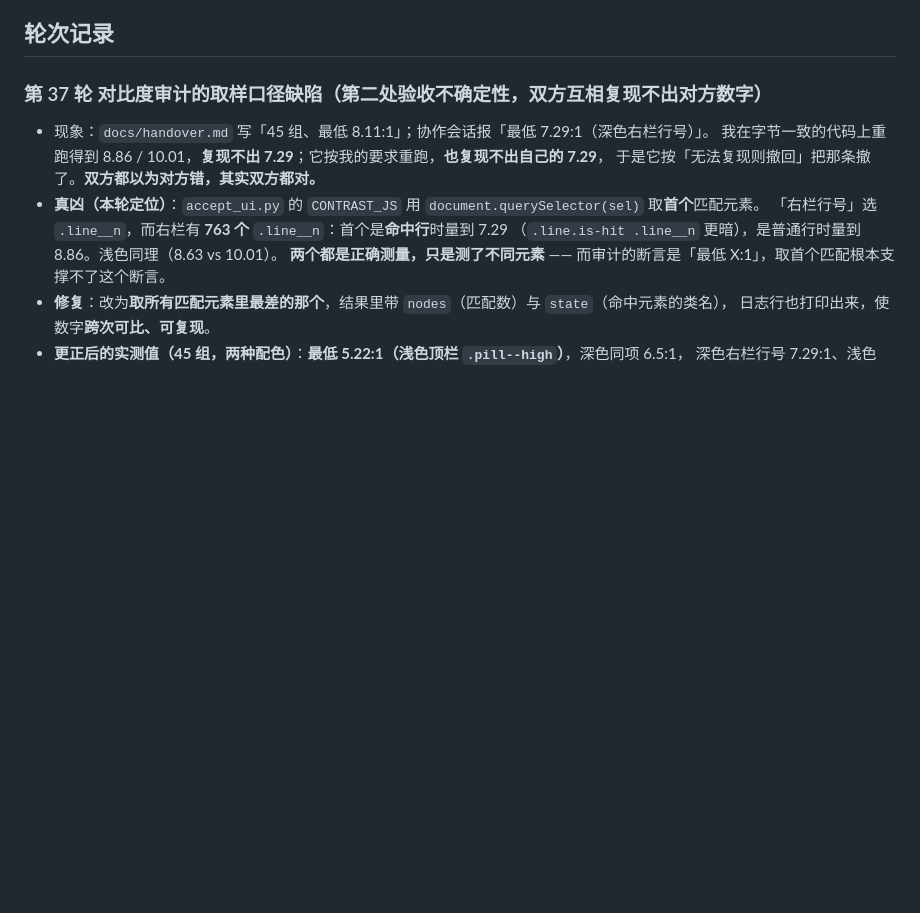
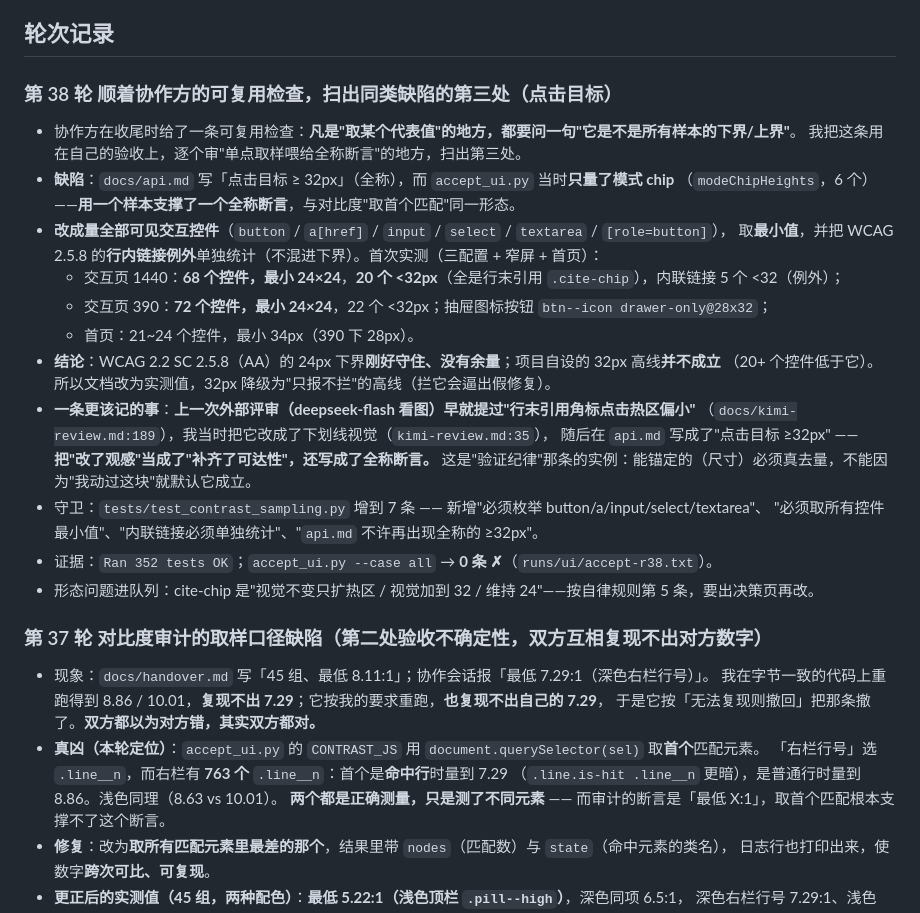
Before and after one commit to henry-18-dot/mentor, a Markdown page: docs/overnight-log.md, the part around the change. Rendered like a GitHub page; blank space fills up the shorter version.

Commit message:
台账：补第 38 轮的点击目标发现（api.md 全称断言被证伪、评审早提过但只改了观感）

```diff
--- a/docs/overnight-log.md
+++ b/docs/overnight-log.md
@@ -99,6 +99,27 @@
   验收：6 条接口测试 + 自检 2 条断言（见第 16 轮）。
 
 ## 轮次记录
+
+### 第 38 轮 顺着协作方的可复用检查，扫出同类缺陷的第三处（点击目标）
+- 协作方在收尾时给了一条可复用检查：**凡是"取某个代表值"的地方，都要问一句"它是不是所有样本的下界/上界"**。
+  我把这条用在自己的验收上，逐个审"单点取样喂给全称断言"的地方，扫出第三处。
+- **缺陷**：`docs/api.md` 写「点击目标 ≥ 32px」（全称），而 `accept_ui.py` 当时**只量了模式 chip**
+  （`modeChipHeights`，6 个）——**用一个样本支撑了一个全称断言**，与对比度"取首个匹配"同一形态。
+- **改成量全部可见交互控件**（`button` / `a[href]` / `input` / `select` / `textarea` / `[role=button]`），
+  取**最小值**，并把 WCAG 2.5.8 的**行内链接例外**单独统计（不混进下界）。首次实测（三配置 + 窄屏 + 首页）：
+  - 交互页 1440：**68 个控件，最小 24×24**，**20 个 <32px**（全是行末引用 `.cite-chip`），内联链接 5 个 <32（例外）；
+  - 交互页 390：**72 个控件，最小 24×24**，22 个 <32px；抽屉图标按钮 `btn--icon drawer-only@28x32`；
+  - 首页：21~24 个控件，最小 34px（390 下 28px）。
+- **结论**：WCAG 2.2 SC 2.5.8（AA）的 24px 下界**刚好守住、没有余量**；项目自设的 32px 高线**并不成立**
+  （20+ 个控件低于它）。所以文档改为实测值，32px 降级为"只报不拦"的高线（拦它会逼出假修复）。
+- **一条更该记的事**：**上一次外部评审（deepseek-flash 看图）早就提过"行末引用角标点击热区偏小"**
+  （`docs/kimi-review.md:189`），我当时把它改成了下划线视觉（`kimi-review.md:35`），
+  随后在 `api.md` 写成了"点击目标 ≥32px" —— **把"改了观感"当成了"补齐了可达性"，还写成了全称断言。**
+  这是"验证纪律"那条的实例：能锚定的（尺寸）必须真去量，不能因为"我动过这块"就默认它成立。
+- 守卫：`tests/test_contrast_sampling.py` 增到 7 条 —— 新增"必须枚举 button/a/input/select/textarea"、
+  "必须取所有控件最小值"、"内联链接必须单独统计"、"`api.md` 不许再出现全称的 ≥32px"。
+- 证据：`Ran 352 tests OK`；`accept_ui.py --case all` → **0 条 ✗**（`runs/ui/accept-r38.txt`）。
+- 形态问题进队列：cite-chip 是"视觉不变只扩热区 / 视觉加到 32 / 维持 24"——按自律规则第 5 条，要出决策页再改。
 
 ### 第 37 轮 对比度审计的取样口径缺陷（第二处验收不确定性，双方互相复现不出对方数字）
 - 现象：`docs/handover.md` 写「45 组、最低 8.11:1」；协作会话报「最低 7.29:1（深色右栏行号）」。
```
